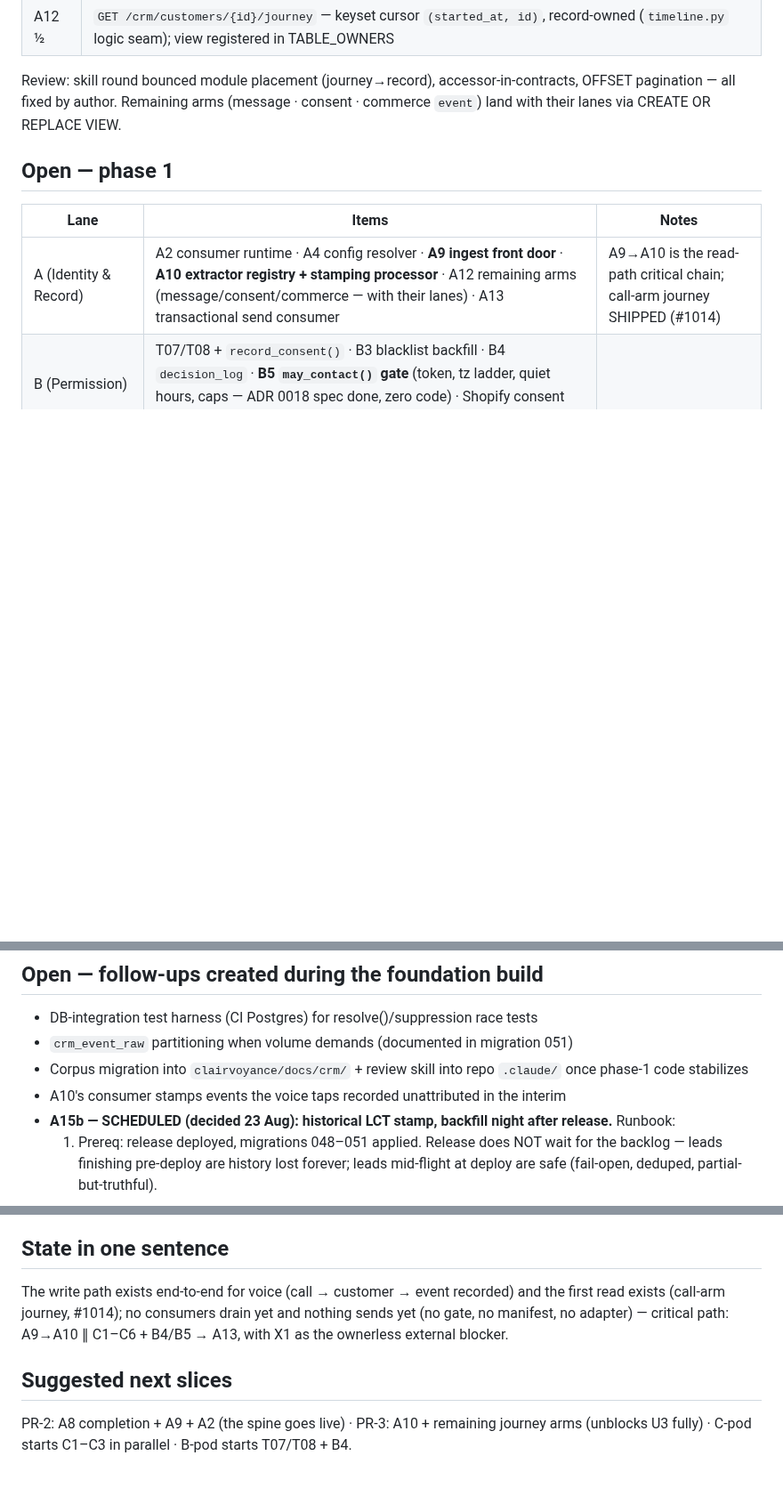
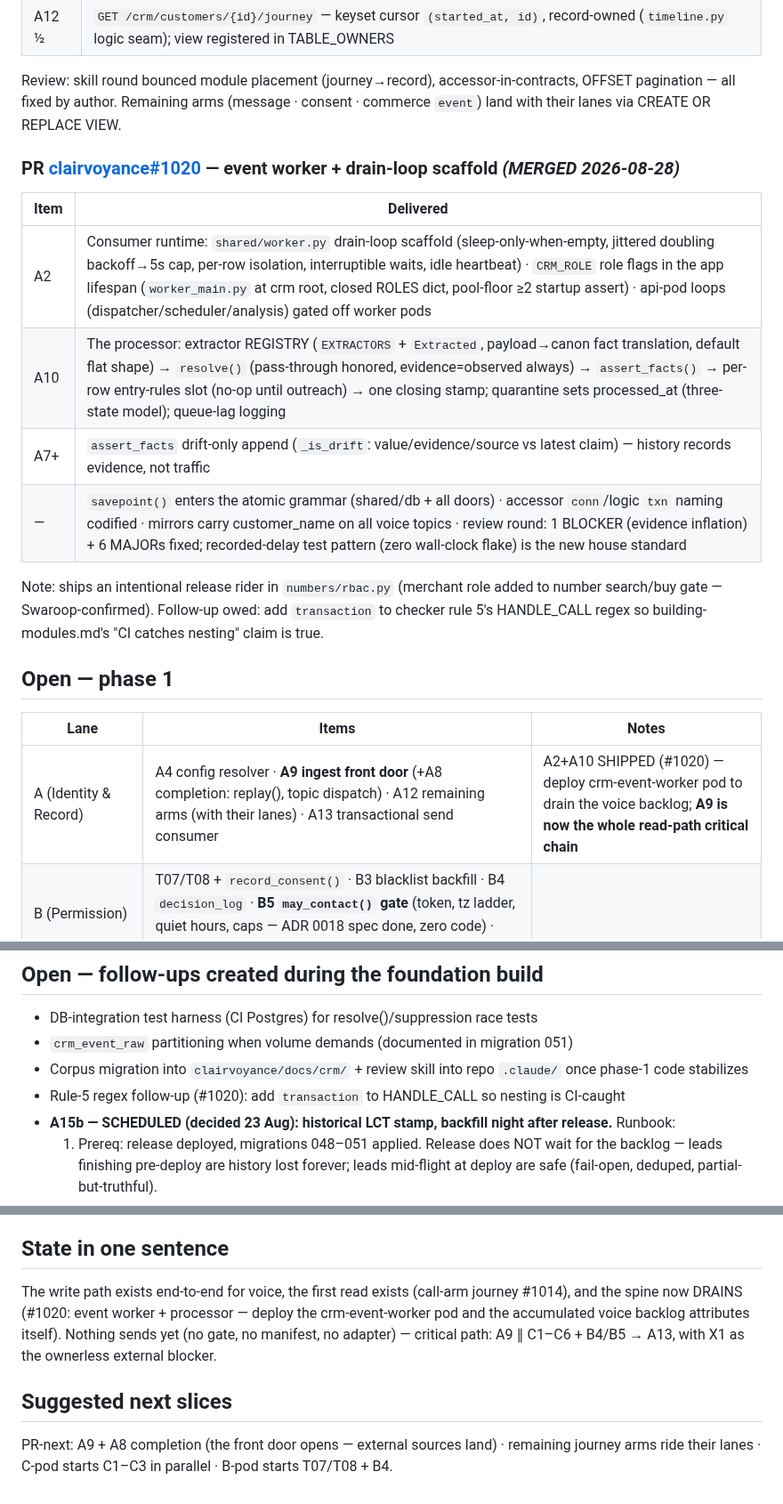
Before and after one commit to swaroopvarma1/buddy-cpaas-docs, a Markdown page: design/execution-ledger.md, 3 parts joined by grey strips. Shown at 89% size. Rendered like a GitHub page; blank space fills up the shorter version.

Commit message:
ledger: #1020 merged — A2 event worker + A10 processor + drift-only facts; A9 is the remaining read-path chain

```diff
--- a/design/execution-ledger.md
+++ b/design/execution-ledger.md
@@ -34,11 +34,22 @@ date; when scope changes, the task map changes first.
 
 Review: skill round bounced module placement (journey→record), accessor-in-contracts, OFFSET pagination — all fixed by author. Remaining arms (message · consent · commerce `event`) land with their lanes via CREATE OR REPLACE VIEW.
 
+### PR [clairvoyance#1020](https://github.com/juspay/clairvoyance/pull/1020) — event worker + drain-loop scaffold *(MERGED 2026-08-28)*
+
+| Item | Delivered |
+|---|---|
+| A2 | Consumer runtime: `shared/worker.py` drain-loop scaffold (sleep-only-when-empty, jittered doubling backoff→5s cap, per-row isolation, interruptible waits, idle heartbeat) · `CRM_ROLE` role flags in the app lifespan (`worker_main.py` at crm root, closed ROLES dict, pool-floor ≥2 startup assert) · api-pod loops (dispatcher/scheduler/analysis) gated off worker pods |
+| A10 | The processor: extractor REGISTRY (`EXTRACTORS` + `Extracted`, payload→canon fact translation, default flat shape) → `resolve()` (pass-through honored, evidence=observed always) → `assert_facts()` → per-row entry-rules slot (no-op until outreach) → one closing stamp; quarantine sets processed_at (three-state model); queue-lag logging |
+| A7+ | `assert_facts` drift-only append (`_is_drift`: value/evidence/source vs latest claim) — history records evidence, not traffic |
+| — | `savepoint()` enters the atomic grammar (shared/db + all doors) · accessor `conn`/logic `txn` naming codified · mirrors carry customer_name on all voice topics · review round: 1 BLOCKER (evidence inflation) + 6 MAJORs fixed; recorded-delay test pattern (zero wall-clock flake) is the new house standard |
+
+Note: ships an intentional release rider in `numbers/rbac.py` (merchant role added to number search/buy gate — Swaroop-confirmed). Follow-up owed: add `transaction` to checker rule 5's HANDLE_CALL regex so building-modules.md's "CI catches nesting" claim is true.
+
 ## Open — phase 1
 
 | Lane | Items | Notes |
 |---|---|---|
-| A (Identity & Record) | A2 consumer runtime · A4 config resolver · **A9 ingest front door** · **A10 extractor registry + stamping processor** · A12 remaining arms (message/consent/commerce — with their lanes) · A13 transactional send consumer | A9→A10 is the read-path critical chain; call-arm journey SHIPPED (#1014) |
+| A (Identity & Record) | A4 config resolver · **A9 ingest front door** (+A8 completion: replay(), topic dispatch) · A12 remaining arms (with their lanes) · A13 transactional send consumer | A2+A10 SHIPPED (#1020) — deploy crm-event-worker pod to drain the voice backlog; **A9 is now the whole read-path critical chain** |
 | B (Permission) | T07/T08 + `record_consent()` · B3 blacklist backfill · B4 `decision_log` · **B5 `may_contact()` gate** (token, tz ladder, quiet hours, caps — ADR 0018 spec done, zero code) · Shopify consent importer | |
 | C (Connectivity) | C1 installations · C2 bindings · C3 `crm_message` manifest · **C4 `send()` + WhatsApp adapter** · C5 dispatcher · C6 receipt walker · C7 WABA template registry · C8 `/crm/connectors` | zero code |
 | X (external) | **X1 anchor relay — blocks phase-1 exit, NO OWNER** · X2 embedded signup — no owner · X3 pilot merchant + WABA — Swaroop | |
@@ -50,7 +61,7 @@ Review: skill round bounced module placement (journey→record), accessor-in-con
 - DB-integration test harness (CI Postgres) for resolve()/suppression race tests
 - `crm_event_raw` partitioning when volume demands (documented in migration 051)
 - Corpus migration into `clairvoyance/docs/crm/` + review skill into repo `.claude/` once phase-1 code stabilizes
-- A10's consumer stamps events the voice taps recorded unattributed in the interim
+- Rule-5 regex follow-up (#1020): add `transaction` to HANDLE_CALL so nesting is CI-caught
 - **A15b — SCHEDULED (decided 23 Aug): historical LCT stamp, backfill night after
   release.** Runbook:
   1. Prereq: release deployed, migrations 048–051 applied. Release does NOT wait
@@ -78,13 +89,14 @@ Review: skill round bounced module placement (journey→record), accessor-in-con
 
 ## State in one sentence
 
-The write path exists end-to-end for voice (call → customer → event recorded)
-and the first read exists (call-arm journey, #1014); no consumers drain yet and
-nothing sends yet (no gate, no manifest, no adapter) — critical path:
-A9→A10 ∥ C1–C6 + B4/B5 → A13, with X1 as the ownerless external blocker.
+The write path exists end-to-end for voice, the first read exists (call-arm
+journey #1014), and the spine now DRAINS (#1020: event worker + processor —
+deploy the crm-event-worker pod and the accumulated voice backlog attributes
+itself). Nothing sends yet (no gate, no manifest, no adapter) — critical path:
+A9 ∥ C1–C6 + B4/B5 → A13, with X1 as the ownerless external blocker.
 
 ## Suggested next slices
 
-PR-2: A8 completion + A9 + A2 (the spine goes live) · PR-3: A10 + remaining
-journey arms (unblocks U3 fully) · C-pod starts C1–C3 in parallel · B-pod
+PR-next: A9 + A8 completion (the front door opens — external sources land) ·
+remaining journey arms ride their lanes · C-pod starts C1–C3 in parallel · B-pod
 starts T07/T08 + B4.
```
